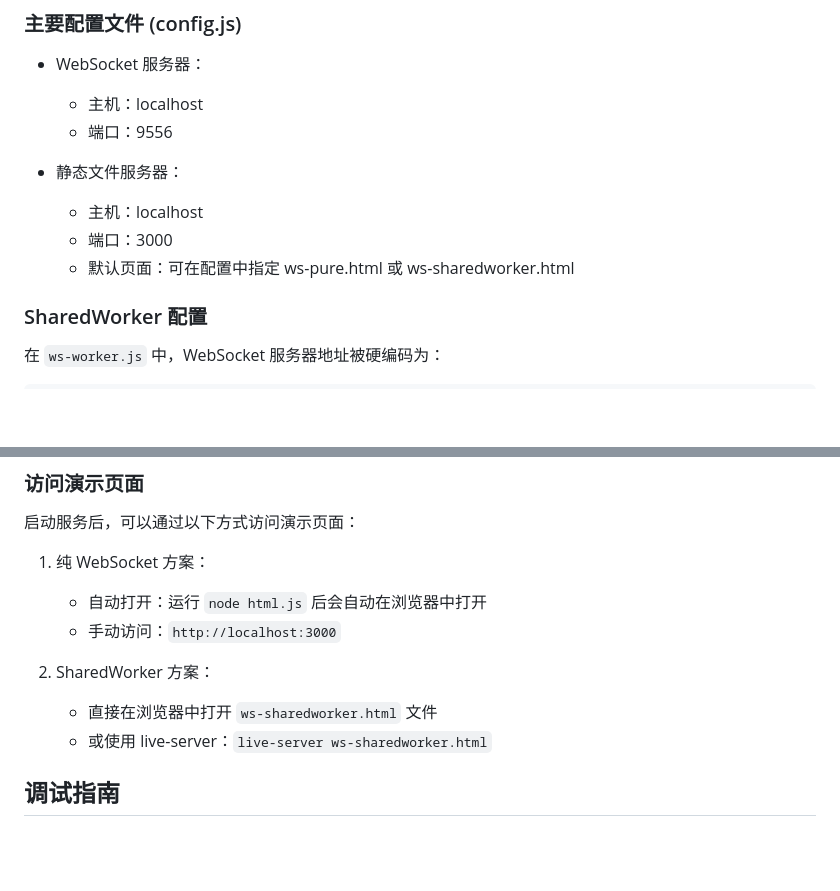
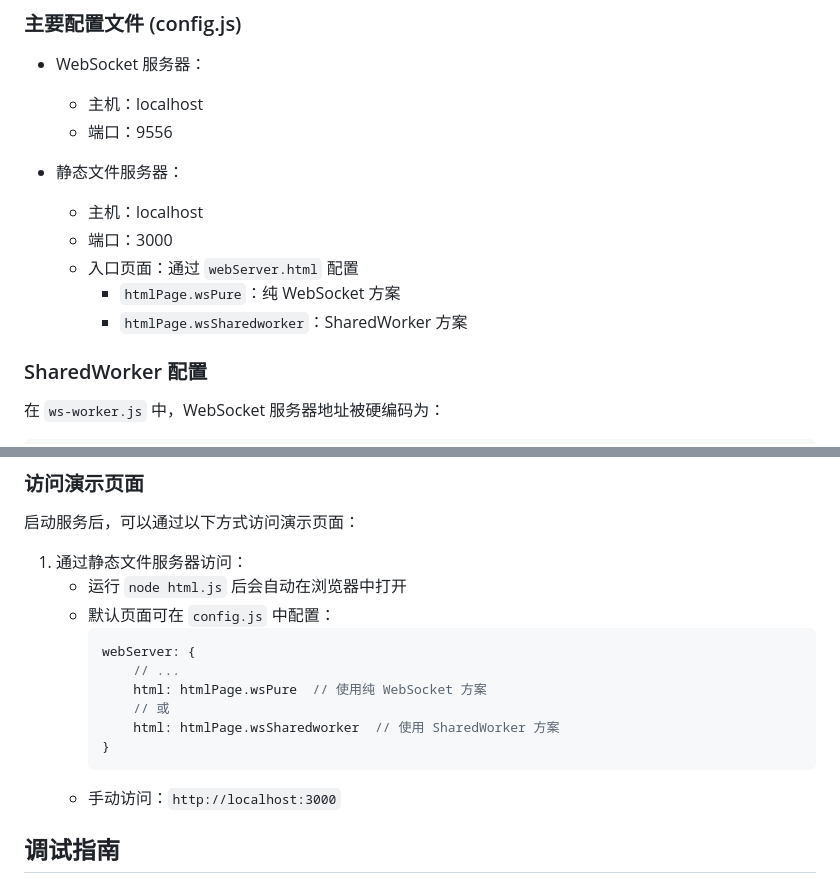
Before and after one commit to RichardAckerman/ws-demo, a Markdown page: README.md, 2 parts joined by grey strips. GitHub-like rendering; blank space fills up the shorter version.

Commit message:
chore: 修改readme

````diff
--- a/README.md
+++ b/README.md
@@ -34,7 +34,9 @@
 - 静态文件服务器：
   - 主机：localhost
   - 端口：3000
-  - 默认页面：可在配置中指定 ws-pure.html 或 ws-sharedworker.html
+  - 入口页面：通过 `webServer.html` 配置
+    - `htmlPage.wsPure`：纯 WebSocket 方案
+    - `htmlPage.wsSharedworker`：SharedWorker 方案
 
 ### SharedWorker 配置
 在 `ws-worker.js` 中，WebSocket 服务器地址被硬编码为：
@@ -71,13 +73,18 @@ node html.js
 
 启动服务后，可以通过以下方式访问演示页面：
 
-1. 纯 WebSocket 方案：
-   - 自动打开：运行 `node html.js` 后会自动在浏览器中打开
+1. 通过静态文件服务器访问：
+   - 运行 `node html.js` 后会自动在浏览器中打开
+   - 默认页面可在 `config.js` 中配置：
+     ```javascript
+     webServer: {
+         // ...
+         html: htmlPage.wsPure  // 使用纯 WebSocket 方案
+         // 或
+         html: htmlPage.wsSharedworker  // 使用 SharedWorker 方案
+     }
+     ```
    - 手动访问：`http://localhost:3000`
-
-2. SharedWorker 方案：
-   - 直接在浏览器中打开 `ws-sharedworker.html` 文件
-   - 或使用 live-server：`live-server ws-sharedworker.html`
 
 ## 调试指南
 
````
